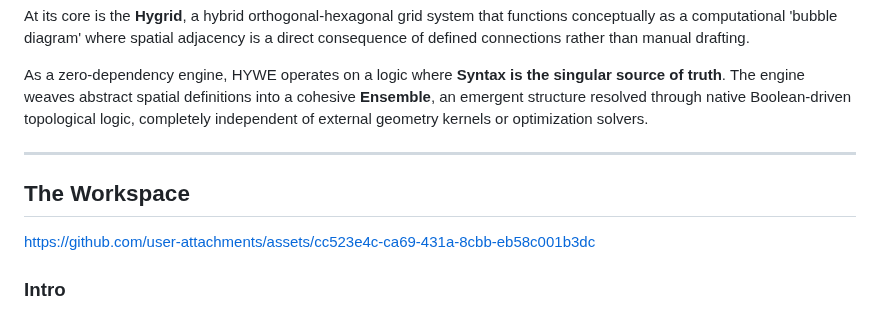
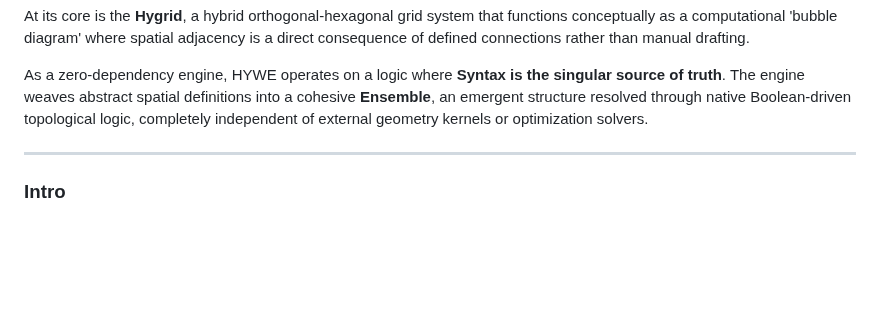
Before and after one commit to vykrum/Hywe, a Markdown page: README.md, the part around one of its changes. Drawn GitHub-style; blank space fills up the shorter version.

```diff
--- a/README.md
+++ b/README.md
@@ -27,8 +27,4 @@ As a zero-dependency engine, HYWE operates on a logic where **Syntax is the sing
 
 ---
 
-## The Workspace
-
-https://github.com/user-attachments/assets/cc523e4c-ca69-431a-8cbb-eb58c001b3dc
-
 ### Intro
```
Also changed, not shown: other parts of README.md (+14 -5 lines).
